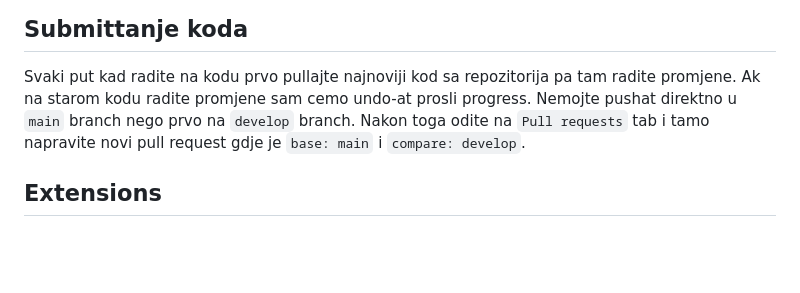
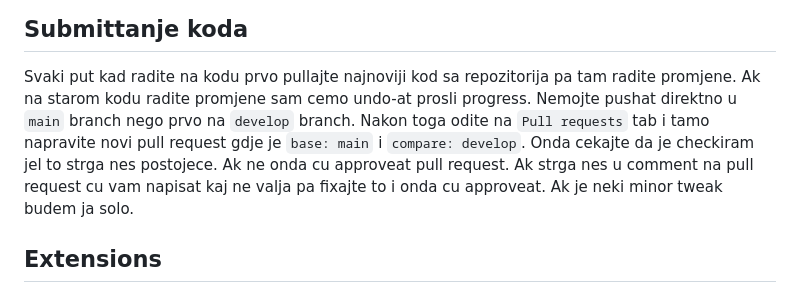
Before and after one commit to tsrb-blenk/tsrb-blenk.github.io, a Markdown page: dev-guidelines.md, the part around the change. GitHub-like rendering; blank space fills up the shorter version.

Commit message:
update guidelines

```diff
--- a/dev-guidelines.md
+++ b/dev-guidelines.md
@@ -2,7 +2,7 @@
 
 ## Submittanje koda
 Svaki put kad radite na kodu prvo pullajte najnoviji kod sa repozitorija pa tam radite promjene. Ak na starom kodu radite promjene sam cemo undo-at prosli progress. Nemojte pushat
-direktno u `main` branch nego prvo na `develop` branch. Nakon toga odite na `Pull requests` tab i tamo napravite novi pull request gdje je `base: main` i `compare: develop`.
+direktno u `main` branch nego prvo na `develop` branch. Nakon toga odite na `Pull requests` tab i tamo napravite novi pull request gdje je `base: main` i `compare: develop`. Onda cekajte da je checkiram jel to strga nes postojece. Ak ne onda cu approveat pull request. Ak strga nes u comment na pull request cu vam napisat kaj ne valja pa fixajte to i onda cu approveat. Ak je neki minor tweak budem ja solo.
 
 ## Extensions
 Iskljucite svaki extension koji mijenja stranicu. Znaci svaki darkmode extension, adblocker ili slicno. Ne morate ga iskljuciti globally nego kod vecine mozete samo za tu stranicu.
```
